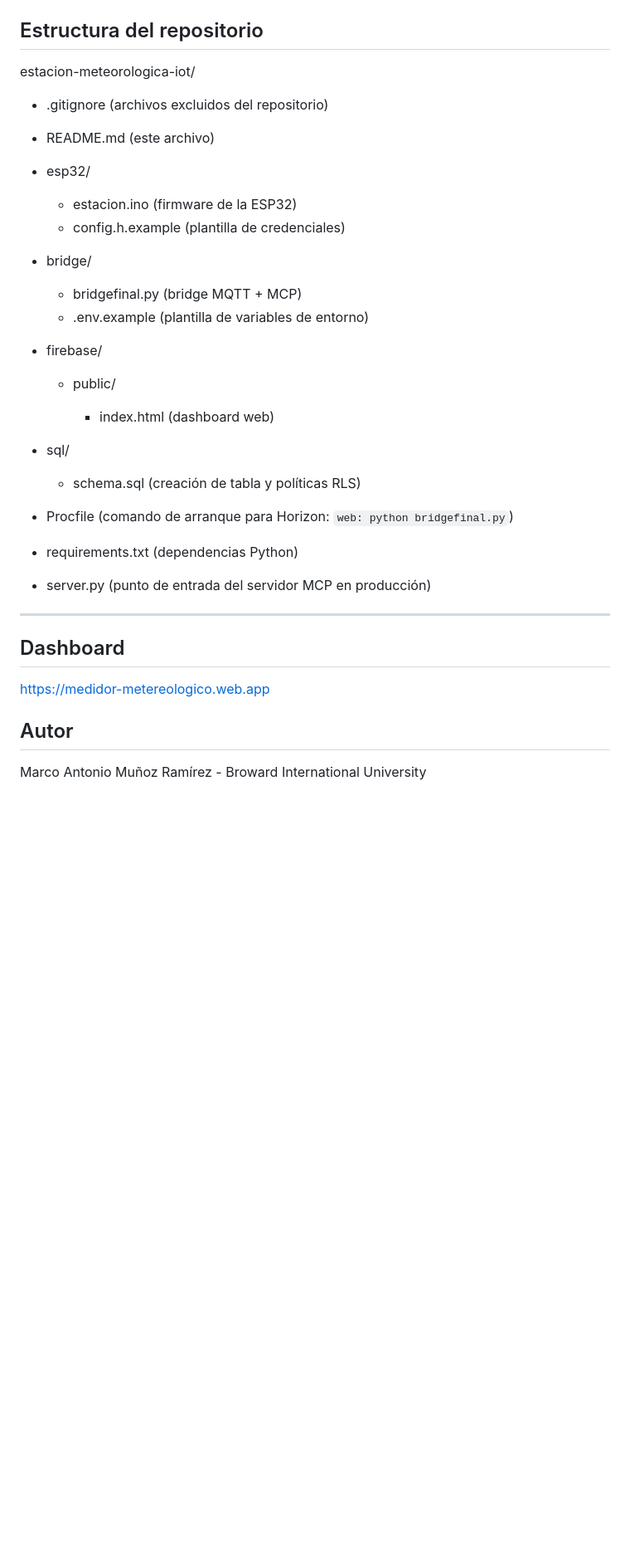
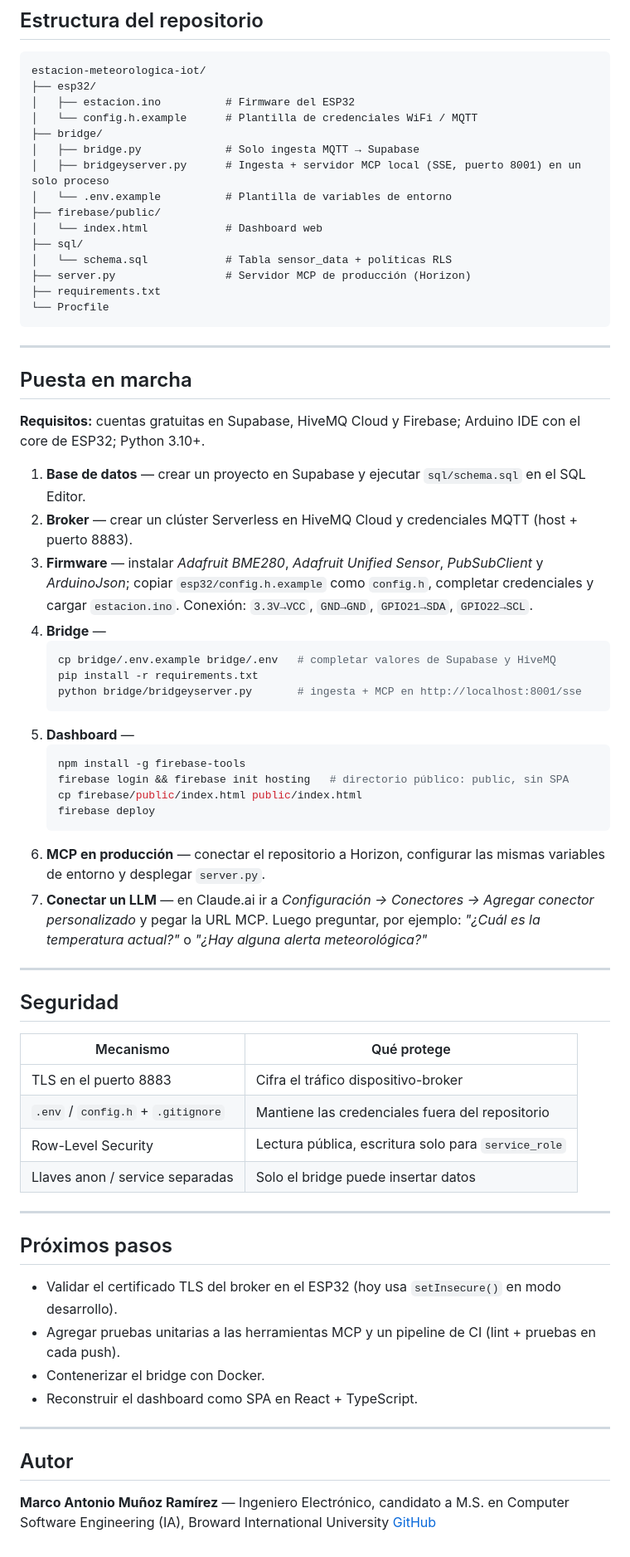
Before and after one commit to marcomuoz56-dev/estacion-meteorologica-iot, a Markdown page: README.md, the part around one of its changes. Shown at 83% size. Rendered like a GitHub page; blank space fills up the shorter version.

Commit message:
README
Updated project description and added links to dashboard and MCP server. Enhanced project architecture and installation steps.

````diff
--- a/README.md
+++ b/README.md
@@ -260,33 +83,68 @@ Claude consultará automáticamente el servidor MCP, ejecutará las herramientas
 estacion-meteorologica-iot/
-
-* .gitignore (archivos excluidos del repositorio)
-* README.md (este archivo)
-* esp32/
-
-  * estacion.ino (firmware de la ESP32)
-  * config.h.example (plantilla de credenciales)
-* bridge/
-
-  * bridgefinal.py (bridge MQTT + MCP)
-  * .env.example (plantilla de variables de entorno)
-* firebase/
-
-  * public/
-
-    * index.html (dashboard web)
-* sql/
-
-  * schema.sql (creación de tabla y políticas RLS)
-* Procfile (comando de arranque para Horizon: `web: python bridgefinal.py`)
-* requirements.txt (dependencias Python)
-* server.py (punto de entrada del servidor MCP en producción)
+├── esp32/
+│   ├── estacion.ino          # Firmware del ESP32
+│   └── config.h.example      # Plantilla de credenciales WiFi / MQTT
+├── bridge/
+│   ├── bridge.py             # Solo ingesta MQTT → Supabase
+│   ├── bridgeyserver.py      # Ingesta + servidor MCP local (SSE, puerto 8001) en un solo proceso
+│   └── .env.example          # Plantilla de variables de entorno
+├── firebase/public/
+│   └── index.html            # Dashboard web
+├── sql/
+│   └── schema.sql            # Tabla sensor_data + políticas RLS
+├── server.py                 # Servidor MCP de producción (Horizon)
+├── requirements.txt
+└── Procfile
+```
 
 ---
 
-## Dashboard
+## Puesta en marcha
 
-[https://medidor-metereologico.web.app](https://medidor-metereologico.web.app)
+**Requisitos:** cuentas gratuitas en Supabase, HiveMQ Cloud y Firebase; Arduino IDE con el core de ESP32; Python 3.10+.
+
+1. **Base de datos** — crear un proyecto en Supabase y ejecutar `sql/schema.sql` en el SQL Editor.
+2. **Broker** — crear un clúster Serverless en HiveMQ Cloud y credenciales MQTT (host + puerto 8883).
+3. **Firmware** — instalar *Adafruit BME280*, *Adafruit Unified Sensor*, *PubSubClient* y *ArduinoJson*; copiar `esp32/config.h.example` como `config.h`, completar credenciales y cargar `estacion.ino`. Conexión: `3.3V→VCC`, `GND→GND`, `GPIO21→SDA`, `GPIO22→SCL`.
+4. **Bridge** —
+   ```bash
+   cp bridge/.env.example bridge/.env   # completar valores de Supabase y HiveMQ
+   pip install -r requirements.txt
+   python bridge/bridgeyserver.py       # ingesta + MCP en http://localhost:8001/sse
+   ```
+5. **Dashboard** —
+   ```bash
+   npm install -g firebase-tools
+   firebase login && firebase init hosting   # directorio público: public, sin SPA
+   cp firebase/public/index.html public/index.html
+   firebase deploy
+   ```
+6. **MCP en producción** — conectar el repositorio a Horizon, configurar las mismas variables de entorno y desplegar `server.py`.
+7. **Conectar un LLM** — en Claude.ai ir a *Configuración → Conectores → Agregar conector personalizado* y pegar la URL MCP. Luego preguntar, por ejemplo: *"¿Cuál es la temperatura actual?"* o *"¿Hay alguna alerta meteorológica?"*
+
+---
+
+## Seguridad
+
+| Mecanismo | Qué protege |
+| --- | --- |
+| TLS en el puerto 8883 | Cifra el tráfico dispositivo-broker |
+| `.env` / `config.h` + `.gitignore` | Mantiene las credenciales fuera del repositorio |
+| Row-Level Security | Lectura pública, escritura solo para `service_role` |
+| Llaves anon / service separadas | Solo el bridge puede insertar datos |
+
+---
+
+## Próximos pasos
+
+- Validar el certificado TLS del broker en el ESP32 (hoy usa `setInsecure()` en modo desarrollo).
+- Agregar pruebas unitarias a las herramientas MCP y un pipeline de CI (lint + pruebas en cada push).
+- Contenerizar el bridge con Docker.
+- Reconstruir el dashboard como SPA en React + TypeScript.
+
+---
 
 ## Autor
 
-Marco Antonio Muñoz Ramírez - Broward International University
+**Marco Antonio Muñoz Ramírez** — Ingeniero Electrónico, candidato a M.S. en Computer Software Engineering (IA), Broward International University
+[GitHub](https://github.com/marcomuoz56-dev)
````
Also changed, not shown: other parts of README.md (+58 -235 lines).
